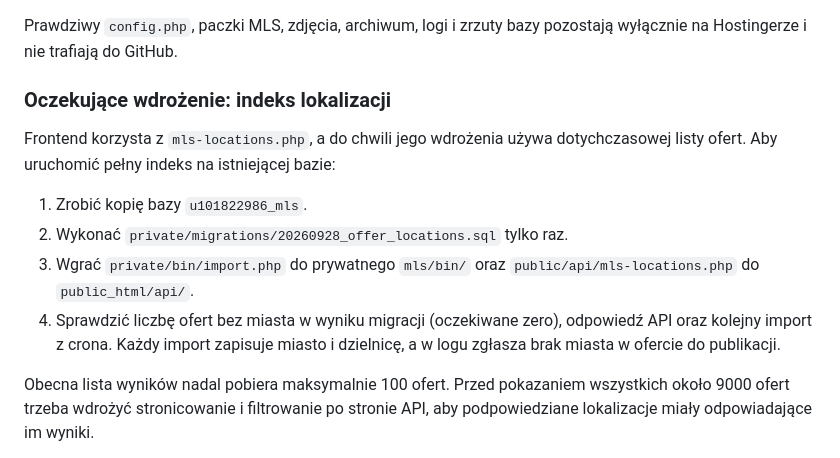
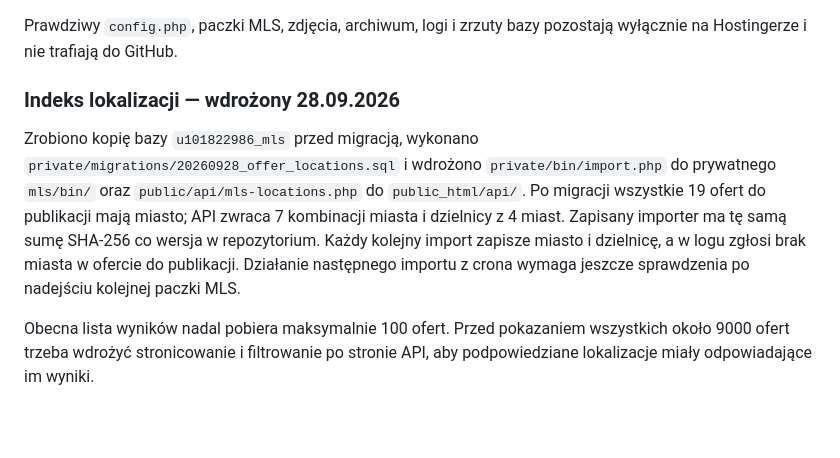
Before and after one commit to azlkak/mazur, a Markdown page: server/mls/README.md, the part around the change. Drawn GitHub-style; blank space fills up the shorter version.

Commit message:
Document deployed MLS location index

```diff
--- a/server/mls/README.md
+++ b/server/mls/README.md
@@ -17,18 +17,17 @@ Hostingerze.
 Prawdziwy `config.php`, paczki MLS, zdjęcia, archiwum, logi i zrzuty bazy
 pozostają wyłącznie na Hostingerze i nie trafiają do GitHub.
 
-### Oczekujące wdrożenie: indeks lokalizacji
+### Indeks lokalizacji — wdrożony 28.09.2026
 
-Frontend korzysta z `mls-locations.php`, a do chwili jego wdrożenia używa
-dotychczasowej listy ofert. Aby uruchomić pełny indeks na istniejącej bazie:
-
-1. Zrobić kopię bazy `u101822986_mls`.
-2. Wykonać `private/migrations/20260928_offer_locations.sql` tylko raz.
-3. Wgrać `private/bin/import.php` do prywatnego `mls/bin/` oraz
-   `public/api/mls-locations.php` do `public_html/api/`.
-4. Sprawdzić liczbę ofert bez miasta w wyniku migracji (oczekiwane zero),
-   odpowiedź API oraz kolejny import z crona. Każdy import zapisuje miasto i
-   dzielnicę, a w logu zgłasza brak miasta w ofercie do publikacji.
+Zrobiono kopię bazy `u101822986_mls` przed migracją, wykonano
+`private/migrations/20260928_offer_locations.sql` i wdrożono
+`private/bin/import.php` do prywatnego `mls/bin/` oraz
+`public/api/mls-locations.php` do `public_html/api/`. Po migracji wszystkie
+19 ofert do publikacji mają miasto; API zwraca 7 kombinacji miasta i dzielnicy
+z 4 miast. Zapisany importer ma tę samą sumę SHA-256 co wersja w repozytorium.
+Każdy kolejny import zapisze miasto i dzielnicę, a w logu zgłosi brak miasta
+w ofercie do publikacji. Działanie następnego importu z crona wymaga jeszcze
+sprawdzenia po nadejściu kolejnej paczki MLS.
 
 Obecna lista wyników nadal pobiera maksymalnie 100 ofert. Przed pokazaniem
 wszystkich około 9000 ofert trzeba wdrożyć stronicowanie i filtrowanie po
```
